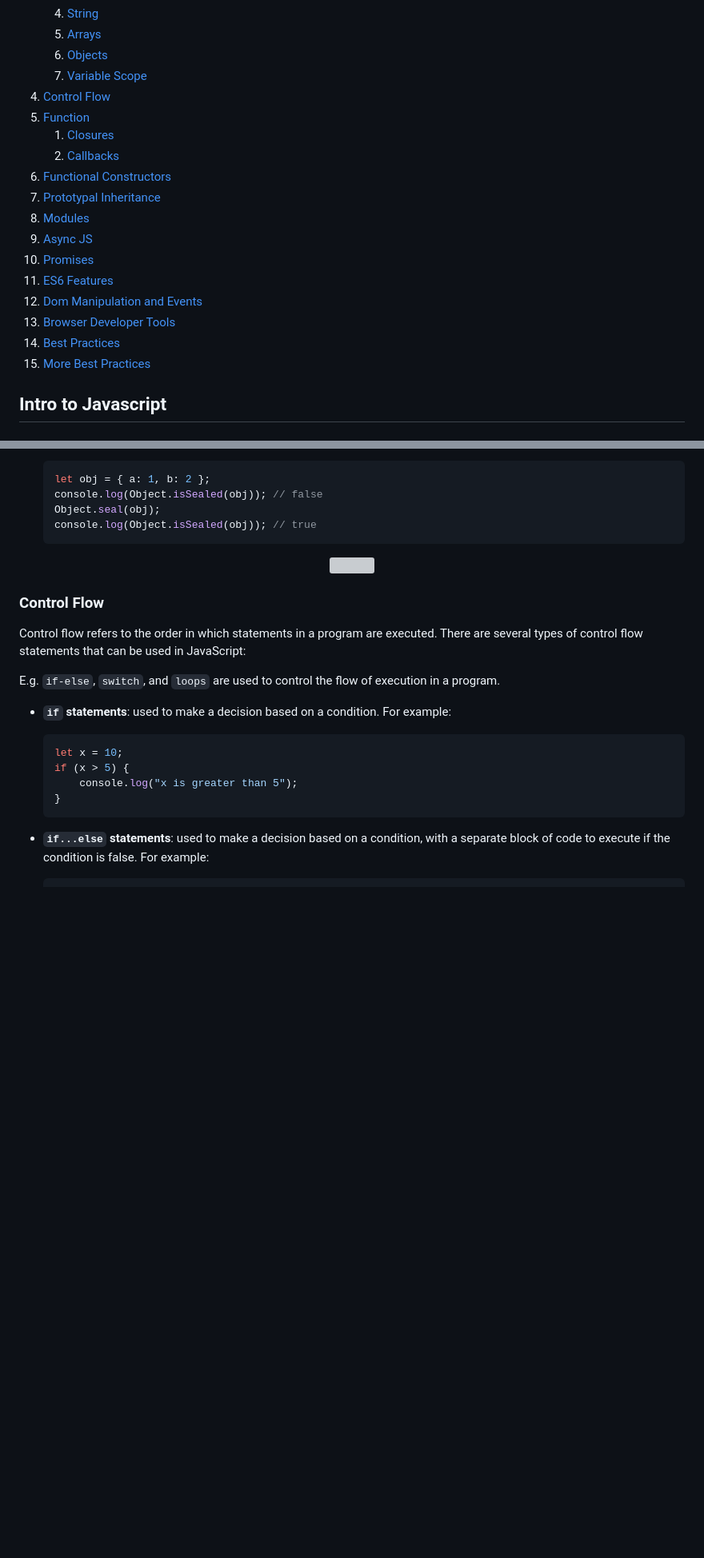
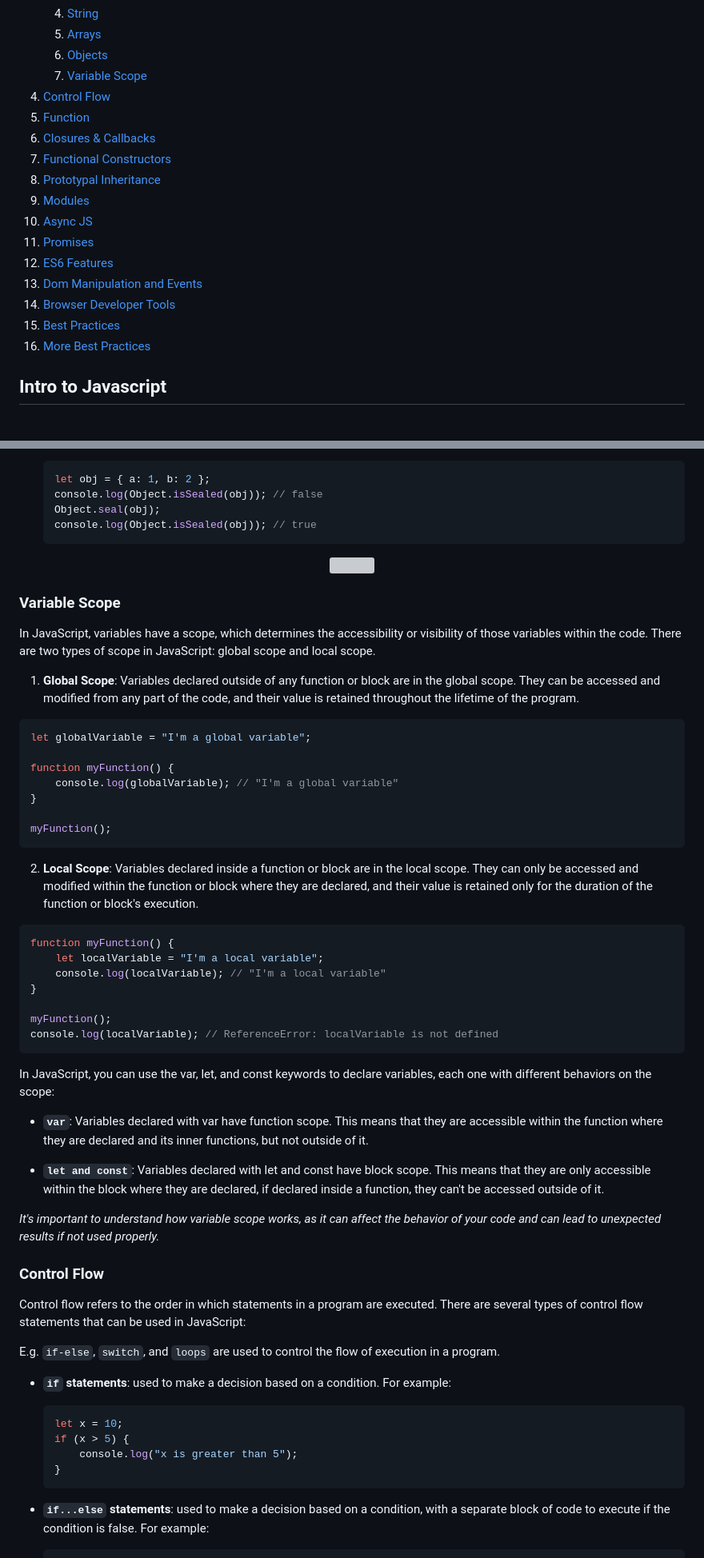
Before and after one commit to DSC-GHRCE/webdsc23, a Markdown page: javascript/README.md, 2 parts joined by grey strips. Shown: that part at 80% size. Drawn GitHub-style; blank space fills up the shorter version; grey boxes are pictures that could not be loaded.

Commit message:
readme almost completed

````diff
--- a/javascript/README.md
+++ b/javascript/README.md
@@ -18,17 +18,16 @@ Here are some key topics to learning JavaScript:
 4. [Control Flow](#control-flow)
 5. [Function](#functions)
-    1. [Closures]()
-    2. [Callbacks]()
-6. [Functional Constructors](#functional-constructors)
-7. [Prototypal Inheritance](#prototypal-inheritance)
-8. [Modules](#modules)
-9. [Async JS](#asynchronous-programming-and-apis)
-10. [Promises](#promises)
-11. [ES6 Features](#es6-features)
-12. [Dom Manipulation and Events](#dom-manipulation-and-event-handling)
-13. [Browser Developer Tools](#browser-developer-tools)
-14. [Best Practices](#best-practices)
-15. [More Best Practices](#best-practices-for-during-programming)
+6. [Closures & Callbacks](#closures--callbacks)
+7. [Functional Constructors](#functional-constructors)
+8. [Prototypal Inheritance](#prototypal-inheritance)
+9. [Modules](#modules)
+10. [Async JS](#asynchronous-programming-and-apis)
+11. [Promises](#promises)
+12. [ES6 Features](#es6-features)
+13. [Dom Manipulation and Events](#dom-manipulation-and-event-handling)
+14. [Browser Developer Tools](#browser-developer-tools)
+15. [Best Practices](#best-practices)
+16. [More Best Practices](#best-practices-for-during-programming)
 
 ## Intro to Javascript
 
@@ -543,6 +542,42 @@ Objects have several built-in methods that can be used to manipulate and interac
 <img src="https://user-images.githubusercontent.com/50291544/214042839-c34eac70-2ff8-4867-bc19-d8d657500940.jpg" height="250" />
 </p>
 
+### Variable Scope
+
+In JavaScript, variables have a scope, which determines the accessibility or visibility of those variables within the code. There are two types of scope in JavaScript: global scope and local scope.
+
+1. **Global Scope**: Variables declared outside of any function or block are in the global scope. They can be accessed and modified from any part of the code, and their value is retained throughout the lifetime of the program.
+
+```js
+let globalVariable = "I'm a global variable";
+
+function myFunction() {
+    console.log(globalVariable); // "I'm a global variable"
+}
+
+myFunction();
+```
+
+2. **Local Scope**: Variables declared inside a function or block are in the local scope. They can only be accessed and modified within the function or block where they are declared, and their value is retained only for the duration of the function or block's execution.
+
+```js
+function myFunction() {
+    let localVariable = "I'm a local variable";
+    console.log(localVariable); // "I'm a local variable"
+}
+
+myFunction();
+console.log(localVariable); // ReferenceError: localVariable is not defined
+```
+
+In JavaScript, you can use the var, let, and const keywords to declare variables, each one with different behaviors on the scope:
+
+-   **`var`**: Variables declared with var have function scope. This means that they are accessible within the function where they are declared and its inner functions, but not outside of it.
+
+-   **`let and const`**: Variables declared with let and const have block scope. This means that they are only accessible within the block where they are declared, if declared inside a function, they can't be accessed outside of it.
+
+_It's important to understand how variable scope works, as it can affect the behavior of your code and can lead to unexpected results if not used properly._
+
 ### Control Flow
 
 Control flow refers to the order in which statements in a program are executed.
````
Also changed, not shown: other parts of javascript/README.md (+38 -1 lines).
